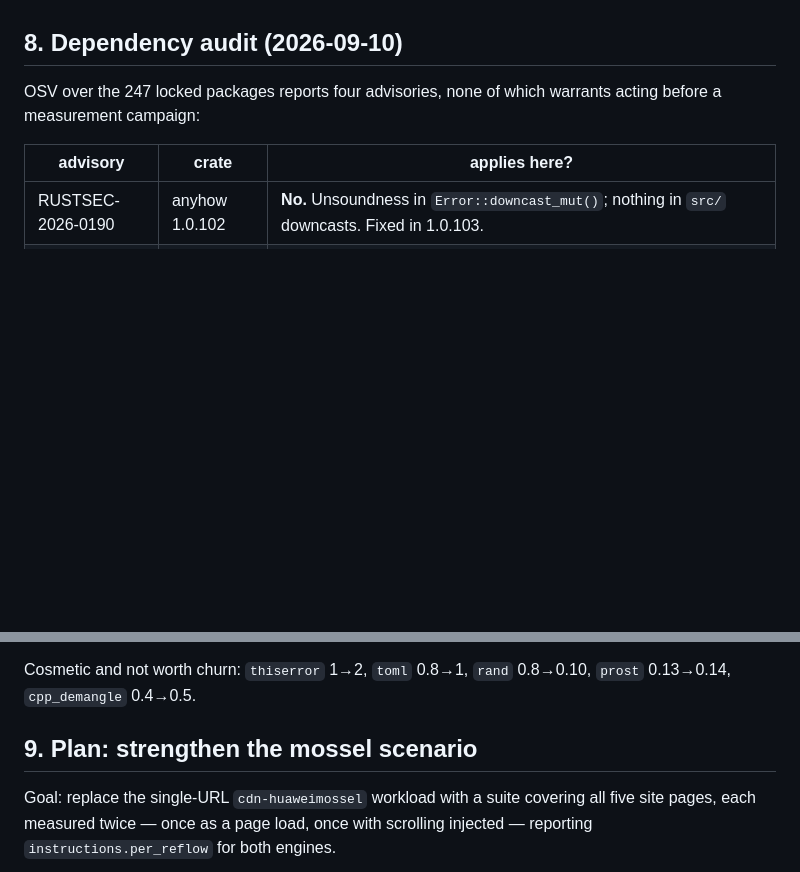
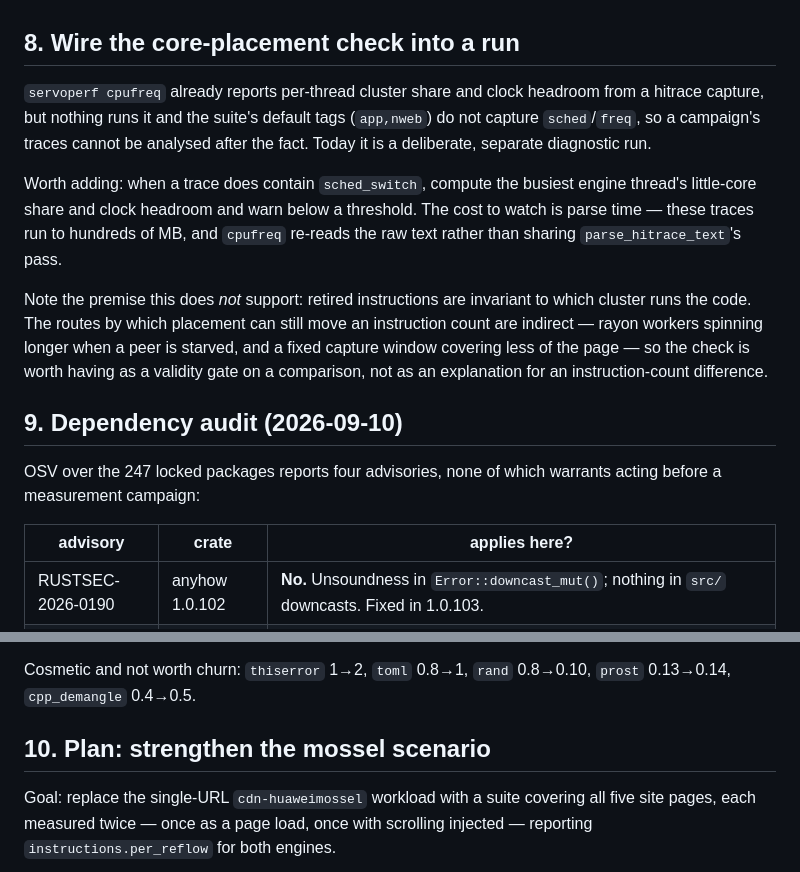
Before and after one commit to jschwe/servo-perf, a Markdown page: TODO.md, 2 parts joined by grey strips. Drawn GitHub-style; blank space fills up the shorter version.

```diff
--- a/TODO.md
+++ b/TODO.md
@@ -148,7 +148,27 @@ warning, Windows `.exe` / `USERPROFILE` handling.* Remaining below.
   allowed buffer. `--ohos-trace-tags app,nweb` keeps the Blink layout markers
   and drops the RenderService flood.
 
-## 8. Dependency audit (2026-09-10)
+## 8. Wire the core-placement check into a run
+
+`servoperf cpufreq` already reports per-thread cluster share and clock headroom
+from a hitrace capture, but nothing runs it and the suite's default tags
+(`app,nweb`) do not capture `sched`/`freq`, so a campaign's traces cannot be
+analysed after the fact. Today it is a deliberate, separate diagnostic run.
+
+Worth adding: when a trace does contain `sched_switch`, compute the busiest
+engine thread's little-core share and clock headroom and warn below a
+threshold. The cost to watch is parse time — these traces run to hundreds of
+MB, and `cpufreq` re-reads the raw text rather than sharing `parse_hitrace_text`'s
+pass.
+
+Note the premise this does *not* support: retired instructions are invariant to
+which cluster runs the code. The routes by which placement can still move an
+instruction count are indirect — rayon workers spinning longer when a peer is
+starved, and a fixed capture window covering less of the page — so the check is
+worth having as a validity gate on a comparison, not as an explanation for an
+instruction-count difference.
+
+## 9. Dependency audit (2026-09-10)
 
 OSV over the 247 locked packages reports four advisories, none of which
 warrants acting before a measurement campaign:
@@ -176,7 +196,7 @@ standard to hold a version bump to.
 Cosmetic and not worth churn: `thiserror` 1→2, `toml` 0.8→1, `rand` 0.8→0.10,
 `prost` 0.13→0.14, `cpp_demangle` 0.4→0.5.
 
-## 9. Plan: strengthen the mossel scenario
+## 10. Plan: strengthen the mossel scenario
 
 Goal: replace the single-URL `cdn-huaweimossel` workload with a suite covering
 all five site pages, each measured twice — once as a page load, once with
```
Also changed, not shown: docs/reflow-benchmark.md (+33 -2 lines).
